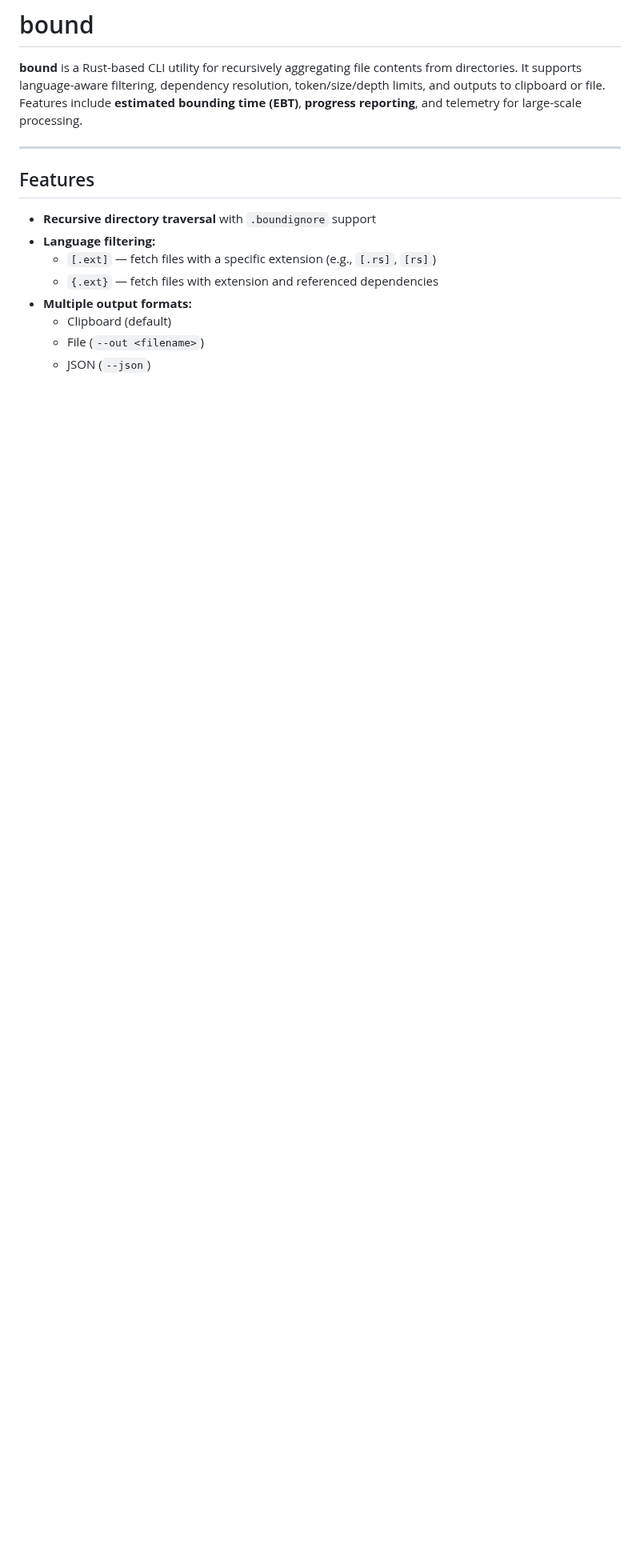
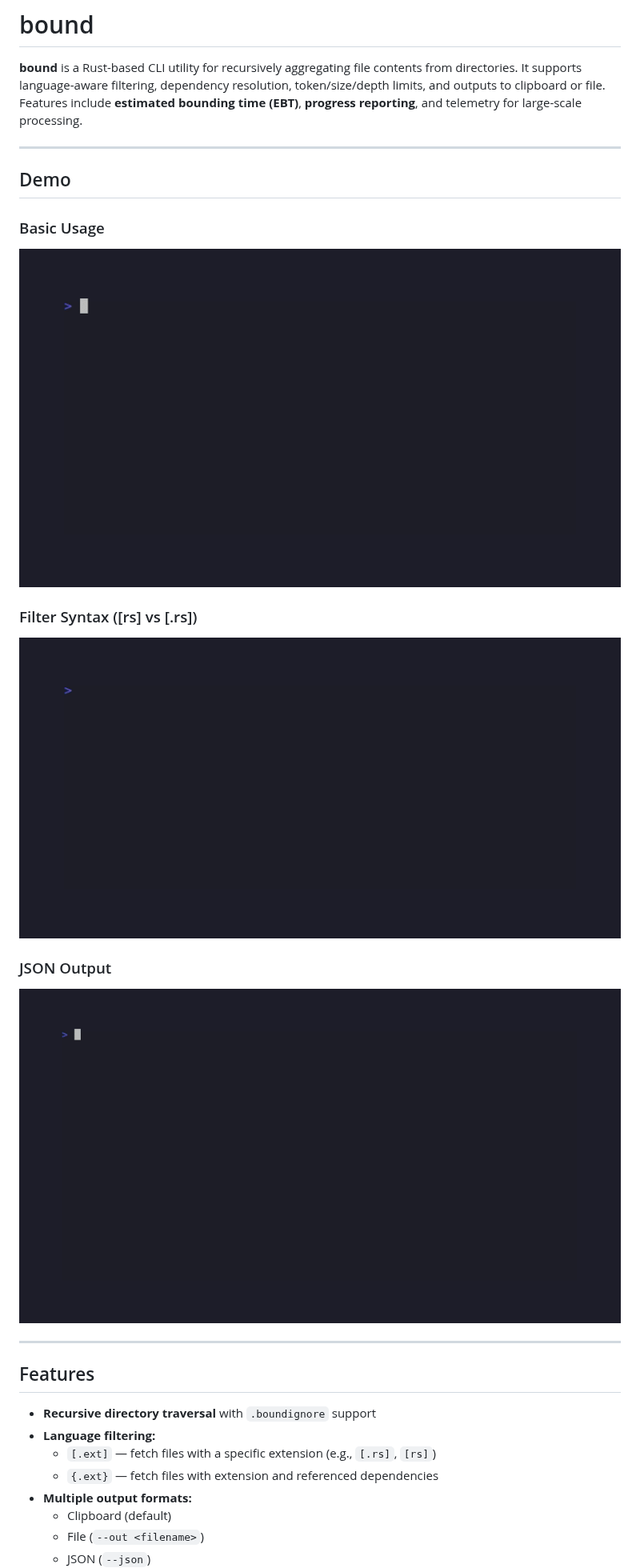
Before and after one commit to elci-group/bound, a Markdown page: README.md, the part around the change. Shown at 80% size. GitHub-like rendering; pictures changed too: assets/demos/basic.gif (added), assets/demos/filter.gif (added), assets/demos/json.gif (added); blank space fills up the shorter version.

Commit message:
Add VHS terminal demos to README
- Add basic usage demo showing tree, meta, and help
- Add filter syntax demo showing [rs] vs [.rs] equivalence
- Add JSON output demo
- Include VHS tape files for reproducibility

```diff
--- a/README.md
+++ b/README.md
@@ -1,6 +1,19 @@
 # bound
 
 **bound** is a Rust-based CLI utility for recursively aggregating file contents from directories. It supports language-aware filtering, dependency resolution, token/size/depth limits, and outputs to clipboard or file. Features include **estimated bounding time (EBT)**, **progress reporting**, and telemetry for large-scale processing.
+
+---
+
+## Demo
+
+### Basic Usage
+![Basic Usage](assets/demos/basic.gif)
+
+### Filter Syntax ([rs] vs [.rs])
+![Filter Syntax](assets/demos/filter.gif)
+
+### JSON Output
+![JSON Output](assets/demos/json.gif)
 
 ---
 
```
Also changed, not shown: 3 other files.
